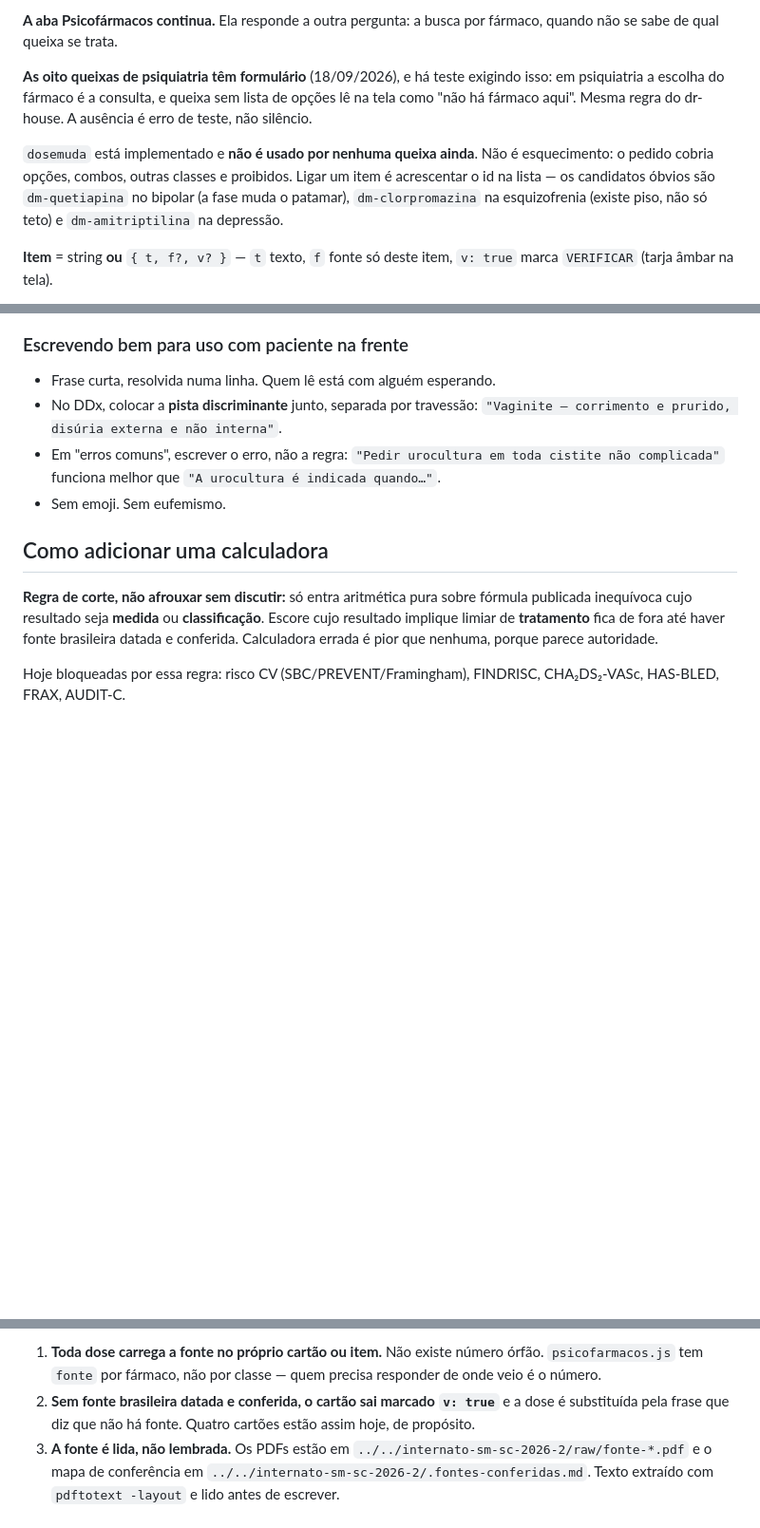
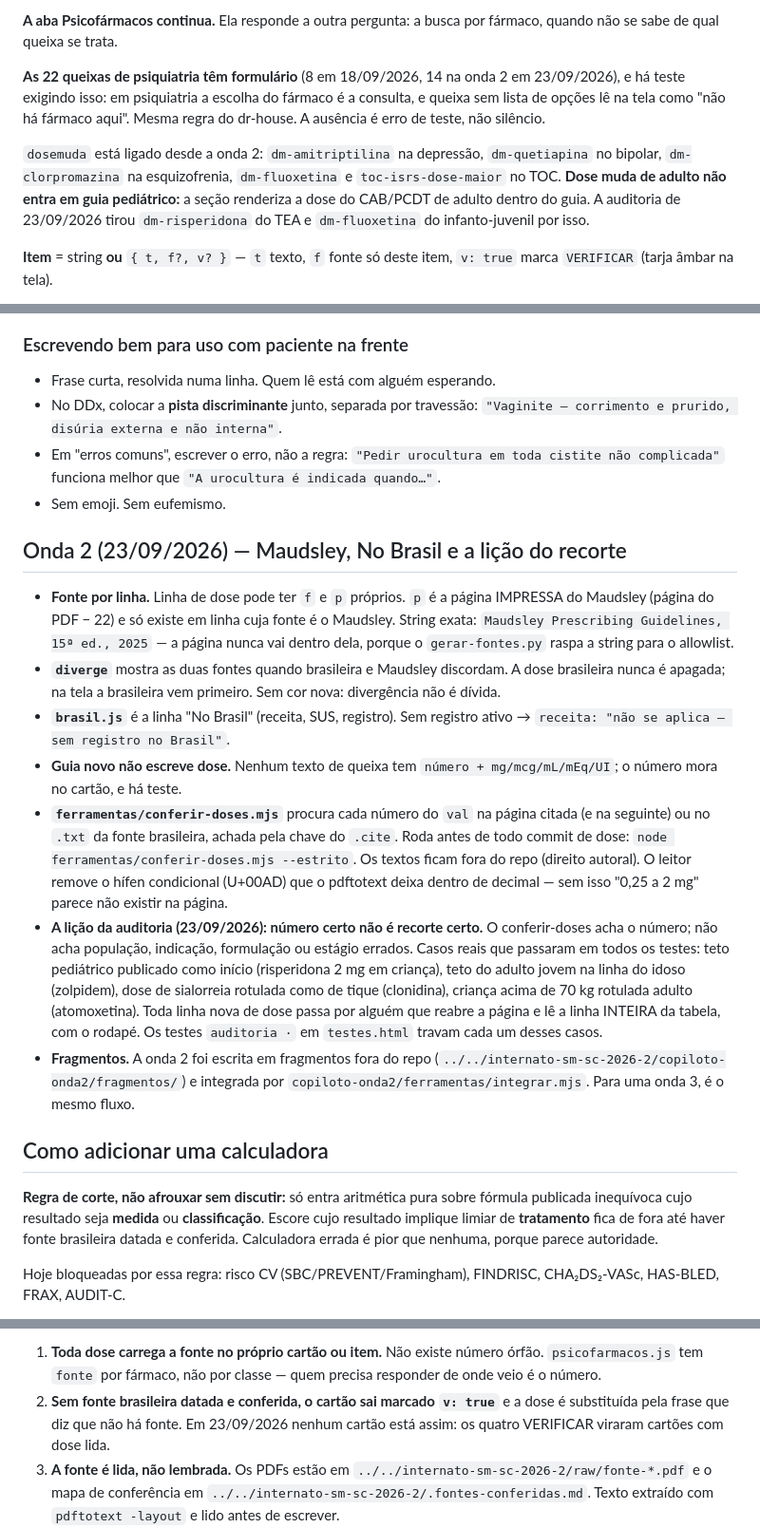
Before and after one commit to bortoncelloeric-ops/internato-aps-2026, a Markdown page: copiloto/CLAUDE.md, 3 parts joined by grey strips. Shown at 95% size. GitHub-like rendering; blank space fills up the shorter version.

Commit message:
Docs da onda 2 e da auditoria no CLAUDE.md do copiloto
Co-Authored-By: Claude Opus 5.5 (1M context) <noreply@anthropic.com>
Claude-Session: https://claude.ai/code/session_01KkcC5NYtoWQV2BeyuUNa3e

```diff
--- a/copiloto/CLAUDE.md
+++ b/copiloto/CLAUDE.md
@@ -181,16 +183,16 @@ nesses o número aparece quando o card abre, onde vem com a fonte junto.
 **A aba Psicofármacos continua.** Ela responde a outra pergunta: a busca por
 fármaco, quando não se sabe de qual queixa se trata.
 
-**As oito queixas de psiquiatria têm formulário** (18/09/2026), e há teste
+**As 22 queixas de psiquiatria têm formulário** (8 em 18/09/2026, 14 na onda 2 em 23/09/2026), e há teste
 exigindo isso: em psiquiatria a escolha do fármaco é a consulta, e queixa sem
 lista de opções lê na tela como "não há fármaco aqui". Mesma regra do dr-house.
 A ausência é erro de teste, não silêncio.
 
-`dosemuda` está implementado e **não é usado por nenhuma queixa ainda**. Não é
-esquecimento: o pedido cobria opções, combos, outras classes e proibidos. Ligar
-um item é acrescentar o id na lista — os candidatos óbvios são `dm-quetiapina`
-no bipolar (a fase muda o patamar), `dm-clorpromazina` na esquizofrenia (existe
-piso, não só teto) e `dm-amitriptilina` na depressão.
+`dosemuda` está ligado desde a onda 2: `dm-amitriptilina` na depressão, `dm-quetiapina` no
+bipolar, `dm-clorpromazina` na esquizofrenia, `dm-fluoxetina` e `toc-isrs-dose-maior` no TOC.
+**Dose muda de adulto não entra em guia pediátrico:** a seção renderiza a dose do CAB/PCDT
+de adulto dentro do guia. A auditoria de 23/09/2026 tirou `dm-risperidona` do TEA e
+`dm-fluoxetina` do infanto-juvenil por isso.
 
 **Item** = string **ou** `{ t, f?, v? }` — `t` texto, `f` fonte só deste item,
 `v: true` marca `VERIFICAR` (tarja âmbar na tela).
@@ -207,6 +209,34 @@ executam. Não tentar reordenar pelo `queixas.js`.
 - Em "erros comuns", escrever o erro, não a regra: `"Pedir urocultura em toda cistite
   não complicada"` funciona melhor que `"A urocultura é indicada quando…"`.
 - Sem emoji. Sem eufemismo.
+
+## Onda 2 (23/09/2026) — Maudsley, No Brasil e a lição do recorte
+
+- **Fonte por linha.** Linha de dose pode ter `f` e `p` próprios. `p` é a página IMPRESSA do
+  Maudsley (página do PDF − 22) e só existe em linha cuja fonte é o Maudsley. String exata:
+  `Maudsley Prescribing Guidelines, 15ª ed., 2025` — a página nunca vai dentro dela, porque o
+  `gerar-fontes.py` raspa a string para o allowlist.
+- **`diverge`** mostra as duas fontes quando brasileira e Maudsley discordam. A dose brasileira
+  nunca é apagada; na tela a brasileira vem primeiro. Sem cor nova: divergência não é dívida.
+- **`brasil.js`** é a linha "No Brasil" (receita, SUS, registro). Sem registro ativo →
+  `receita: "não se aplica — sem registro no Brasil"`.
+- **Guia novo não escreve dose.** Nenhum texto de queixa tem `número + mg/mcg/mL/mEq/UI`; o
+  número mora no cartão, e há teste.
+- **`ferramentas/conferir-doses.mjs`** procura cada número do `val` na página citada (e na
+  seguinte) ou no `.txt` da fonte brasileira, achada pela chave do `.cite`. Roda antes de
+  todo commit de dose: `node ferramentas/conferir-doses.mjs --estrito`. Os textos ficam fora
+  do repo (direito autoral). O leitor remove o hífen condicional (U+00AD) que o pdftotext
+  deixa dentro de decimal — sem isso "0,25 a 2 mg" parece não existir na página.
+- **A lição da auditoria (23/09/2026): número certo não é recorte certo.** O conferir-doses
+  acha o número; não acha população, indicação, formulação ou estágio errados. Casos reais que
+  passaram em todos os testes: teto pediátrico publicado como início (risperidona 2 mg em
+  criança), teto do adulto jovem na linha do idoso (zolpidem), dose de sialorreia rotulada como
+  de tique (clonidina), criança acima de 70 kg rotulada adulto (atomoxetina). Toda linha nova
+  de dose passa por alguém que reabre a página e lê a linha INTEIRA da tabela, com o rodapé.
+  Os testes `auditoria ·` em `testes.html` travam cada um desses casos.
+- **Fragmentos.** A onda 2 foi escrita em fragmentos fora do repo
+  (`../../internato-sm-sc-2026-2/copiloto-onda2/fragmentos/`) e integrada por
+  `copiloto-onda2/ferramentas/integrar.mjs`. Para uma onda 3, é o mesmo fluxo.
 
 ## Como adicionar uma calculadora
 
@@ -247,8 +277,7 @@ aceitou junto **não é negociável**:
    órfão. `psicofarmacos.js` tem `fonte` por fármaco, não por classe — quem
    precisa responder de onde veio é o número.
 2. **Sem fonte brasileira datada e conferida, o cartão sai marcado `v: true`** e
-   a dose é substituída pela frase que diz que não há fonte. Quatro cartões
-   estão assim hoje, de propósito.
+   a dose é substituída pela frase que diz que não há fonte. Em 23/09/2026 nenhum cartão está assim: os quatro VERIFICAR viraram cartões com dose lida.
 3. **A fonte é lida, não lembrada.** Os PDFs estão em
    `../../internato-sm-sc-2026-2/raw/fonte-*.pdf` e o mapa de conferência em
    `../../internato-sm-sc-2026-2/.fontes-conferidas.md`. Texto extraído com
```
Also changed, not shown: other parts of copiloto/CLAUDE.md (+3 -1 lines).
